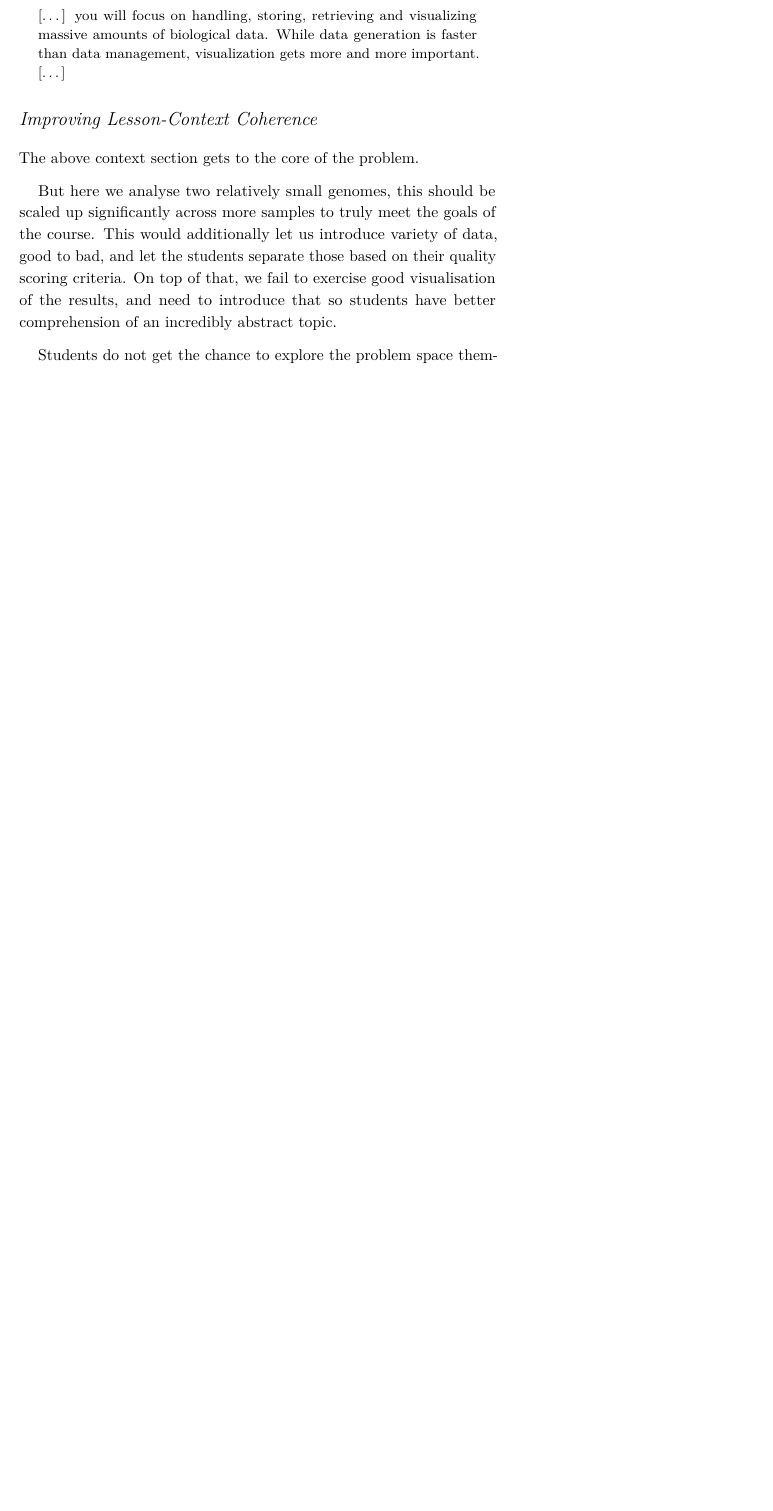
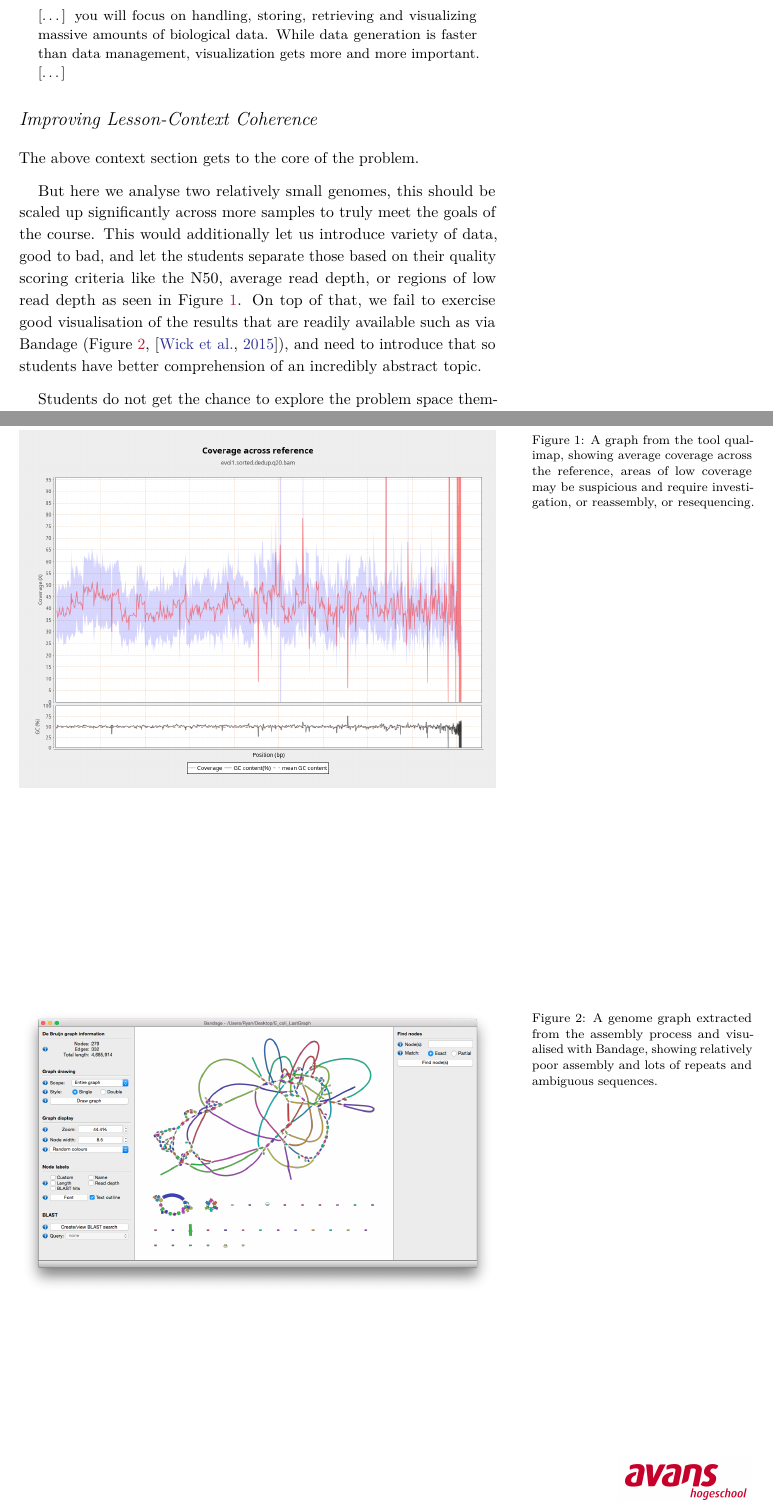
Before and after one commit to hexylena/bdb, a LaTeX document (7/report.tex): part of page 2 of 6 before the commit and two parts of pages 2 and 3 of 8 after it, the two joined at a grey line, cut so that both start at the same text, the shorter picture padded with empty space. Compiled offline with pdfLaTeX.

Commit message:
finish 7

```diff
--- a/7/report.tex
+++ b/7/report.tex
@@ -5,6 +5,7 @@
 \documentclass[paper=a4,justified,a4paper]{tufte-handout}
 \usepackage{lmodern}
 \usepackage{amssymb,amsmath}
+\usepackage{cleveref}
 \usepackage{ifxetex,ifluatex}
 \usepackage{fixltx2e} % provides \textsubscript
 \ifnum 0\ifxetex 1\fi\ifluatex 1\fi=0 % if pdftex
@@ -77,6 +78,8 @@
 \fancyfoot[CE,CO]{\flushright \includegraphics[width=3cm]{../avans.jpg}}
 \fancyhead[CE,CO]{\flushleft \smallcaps{\today}}
 
+\usepackage[]{natbib}
+\bibliographystyle{plainnat}
 
 \title[A7 - Lesson Re-design]{Assignment 7 - Lesson Re-design}
 \author{Helena Rasche}
@@ -223,14 +226,33 @@ But here we analyse two relatively small genomes, this should be scaled
 up significantly across more samples to truly meet the goals of the
 course. This would additionally let us introduce variety of data, good
 to bad, and let the students separate those based on their quality
-scoring criteria. On top of that, we fail to exercise good visualisation
-of the results, and need to introduce that so students have better
-comprehension of an incredibly abstract topic.
+scoring criteria like the N50, average read depth, or regions of low
+read depth as seen in Figure \ref{fig:qualimap}. On top of that, we fail
+to exercise good visualisation of the results that are readily available
+such as via Bandage (Figure \ref{fig:bandage},
+\citep{10.1093/bioinformatics/btv383}), and need to introduce that so
+students have better comprehension of an incredibly abstract topic.
+
+\begin{figure}
+\centering
+\includegraphics{./coverage.png}
+\caption{A graph from the tool qualimap, showing average coverage across
+the reference, areas of low coverage may be suspicious and require
+investigation, or reassembly, or resequencing.\label{fig:qualimap}}
+\end{figure}
 
 Students do not get the chance to explore the problem space themselves
 and optimise the results, something that would be improved with
 integration of more and larger datasets, allowing students to practice
 problem analysis and analysing questions applicable to later research.
+
+\begin{figure}
+\centering
+\includegraphics{./bandage_gui.png}
+\caption{A genome graph extracted from the assembly process and
+visualised with Bandage, showing relatively poor assembly and lots of
+repeats and ambiguous sequences.\label{fig:bandage}}
+\end{figure}
 
 \hypertarget{content-improvement-plan}{%
 \section{Content Improvement Plan}\label{content-improvement-plan}}
```
Also changed, not shown: 7/report.bib (added, +29 -0 lines), 7/report.md (+9 -4 lines), 7/Makefile, 7/bandage_gui.png (added), 7/coverage.png (added), 7/report.bbl, 7/report.pdf, 7/report.tex (6 more changed lines), 5 other files.
